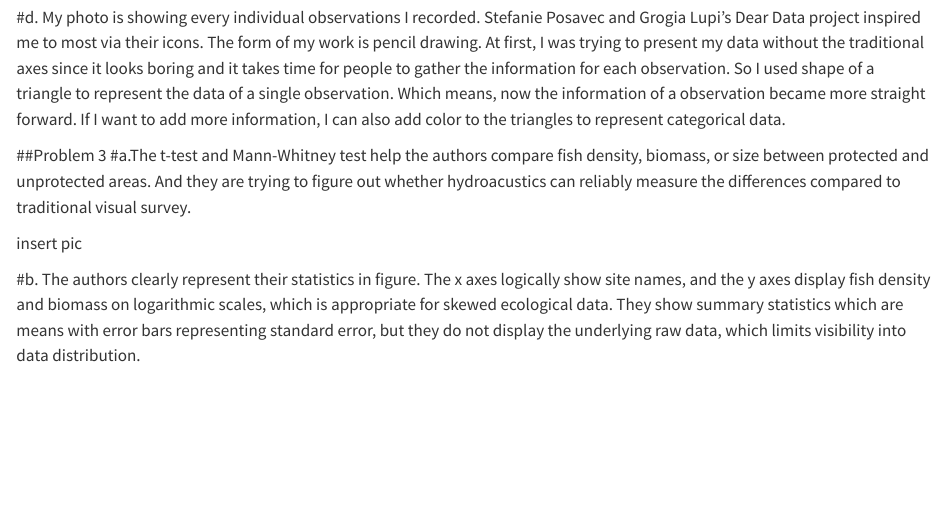
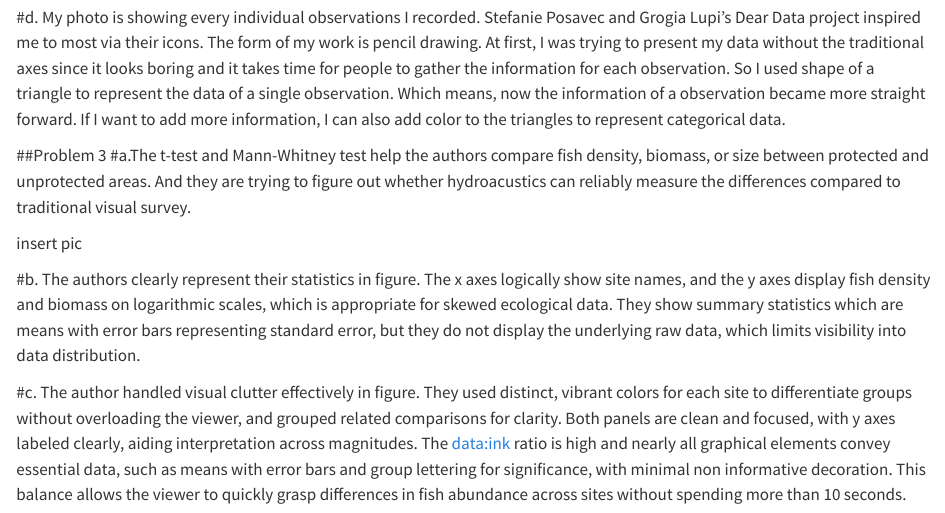
Before and after one commit to Zachary925925/ENVS-193DS_homework-03, a Quarto document (code/ENVS-193DS_homework-03.qmd): the page in a window 1100 px wide, from 3830 px down. Rendered offline with R 4.5, knitr and Pandoc in place of Quarto, with nearby package versions; code that draws random numbers runs with fixed seeds of ours; column names are cleaned by a stand-in for the janitor package.

Commit message:
answer problem 3c

```diff
--- a/code/ENVS-193DS_homework-03.qmd
+++ b/code/ENVS-193DS_homework-03.qmd
@@ -88,3 +88,6 @@ insert pic
 
 #b.
 The authors clearly represent their statistics in figure. The x axes logically show site names, and the y axes display fish density and biomass on logarithmic scales, which is appropriate for skewed ecological data. They show summary statistics which are means with error bars representing standard error, but they do not display the underlying raw data, which limits visibility into data distribution.
+
+#c.
+The author handled visual clutter effectively in figure. They used distinct, vibrant colors for each site to differentiate groups without overloading the viewer, and grouped related comparisons for clarity. Both panels are clean and focused, with y axes labeled clearly, aiding interpretation across magnitudes. The data:ink ratio is high and nearly all graphical elements convey essential data, such as means with error bars and group lettering for significance, with minimal non informative decoration. This balance allows the viewer to quickly grasp differences in fish abundance across sites without spending more than 10 seconds.
```
